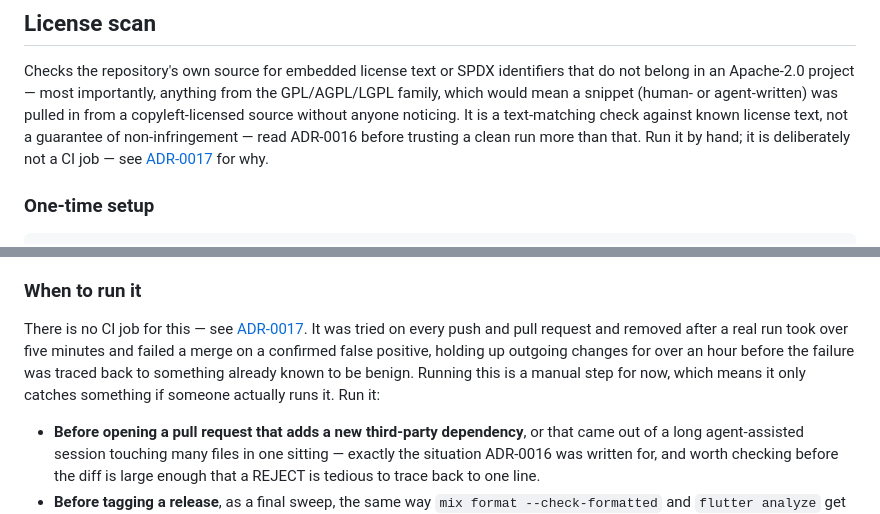
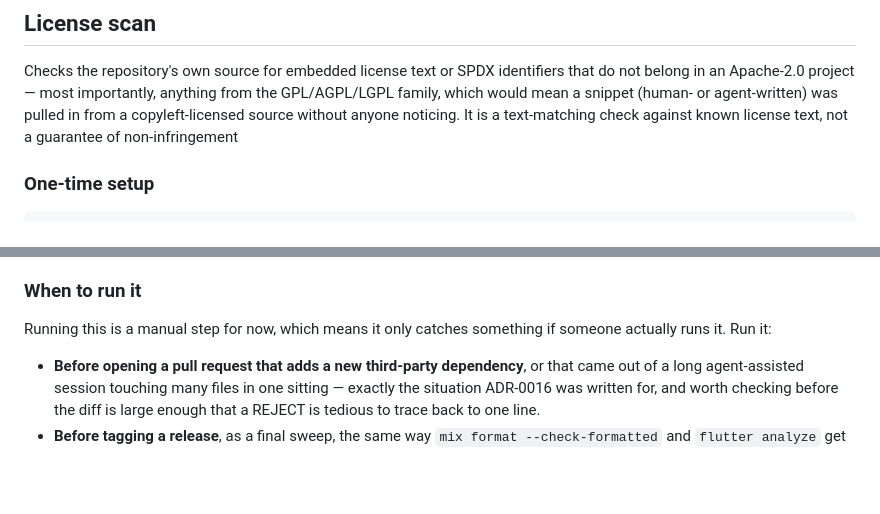
Before and after one commit to colabobio/epidemica, a Markdown page: tools/README.md, 2 parts joined by grey strips. GitHub-like rendering; blank space fills up the shorter version.

Commit message:
removed ref to ADR 17

```diff
--- a/tools/README.md
+++ b/tools/README.md
@@ -14,8 +14,6 @@ Checks the repository's own source for embedded license text or SPDX identifiers
 in an Apache-2.0 project — most importantly, anything from the GPL/AGPL/LGPL family, which would mean
 a snippet (human- or agent-written) was pulled in from a copyleft-licensed source without anyone
 noticing. It is a text-matching check against known license text, not a guarantee of non-infringement
-— read ADR-0016 before trusting a clean run more than that. Run it by hand; it is deliberately not a
-CI job — see [ADR-0017](../docs/adr/0017-manual-license-scan-not-ci.md) for why.
 
 ### One-time setup
 
@@ -56,10 +54,7 @@ only on a REJECT — see below.
 
 ### When to run it
 
-There is no CI job for this — see [ADR-0017](../docs/adr/0017-manual-license-scan-not-ci.md). It was
-tried on every push and pull request and removed after a real run took over five minutes and failed a
-merge on a confirmed false positive, holding up outgoing changes for over an hour before the failure
-was traced back to something already known to be benign. Running this is a manual step for now, which
+Running this is a manual step for now, which
 means it only catches something if someone actually runs it. Run it:
 
 - **Before opening a pull request that adds a new third-party dependency**, or that came out of a
```
